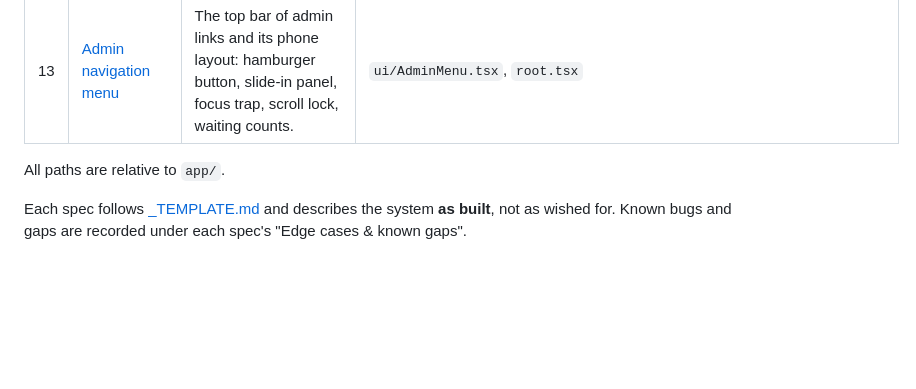
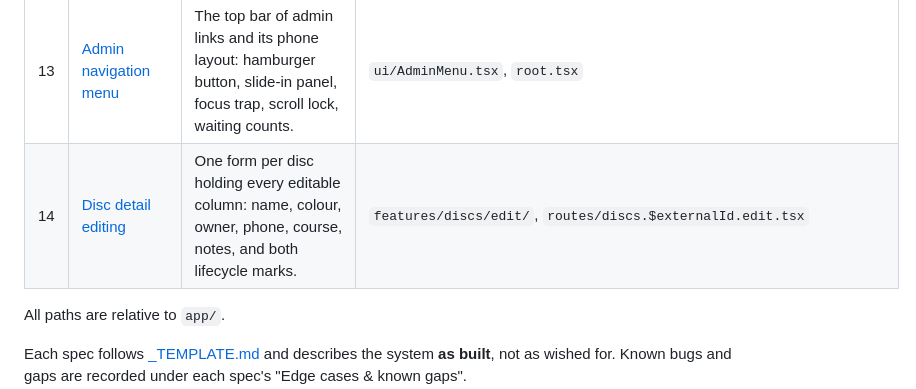
Before and after one commit to janimattiellonen/lost-and-found, a Markdown page: specs/README.md, the part around the change. Drawn GitHub-style; blank space fills up the shorter version.

```diff
--- a/specs/README.md
+++ b/specs/README.md
@@ -20,6 +20,7 @@ per feature, linking to its own spec once written.
 | 11  | [Auth & authorization](11-auth-and-authorization.md)       | Supabase sign-in, cookie sessions, admin-only routes, RLS policies.                                                         | `features/auth/`, `routes/sign-in.tsx`, `docs/rls.md`                              |
 | 12  | [Multi-club configuration](12-multi-club-configuration.md) | One deployment per club: club-scoped data, course catalog, per-club feature flags.                                          | `APP_CLUB_ID`, `config/courses`, `models/clubs.server.ts`                          |
 | 13  | [Admin navigation menu](13-admin-navigation.md)            | The top bar of admin links and its phone layout: hamburger button, slide-in panel, focus trap, scroll lock, waiting counts. | `ui/AdminMenu.tsx`, `root.tsx`                                                     |
+| 14  | [Disc detail editing](14-disc-editing.md)                  | One form per disc holding every editable column: name, colour, owner, phone, course, notes, and both lifecycle marks.       | `features/discs/edit/`, `routes/discs.$externalId.edit.tsx`                        |
 
 All paths are relative to `app/`.
 
```
Also changed, not shown: specs/03-disc-lifecycle-actions.md (+10 -4 lines), specs/14-disc-editing.md (added, +176 -0 lines).
